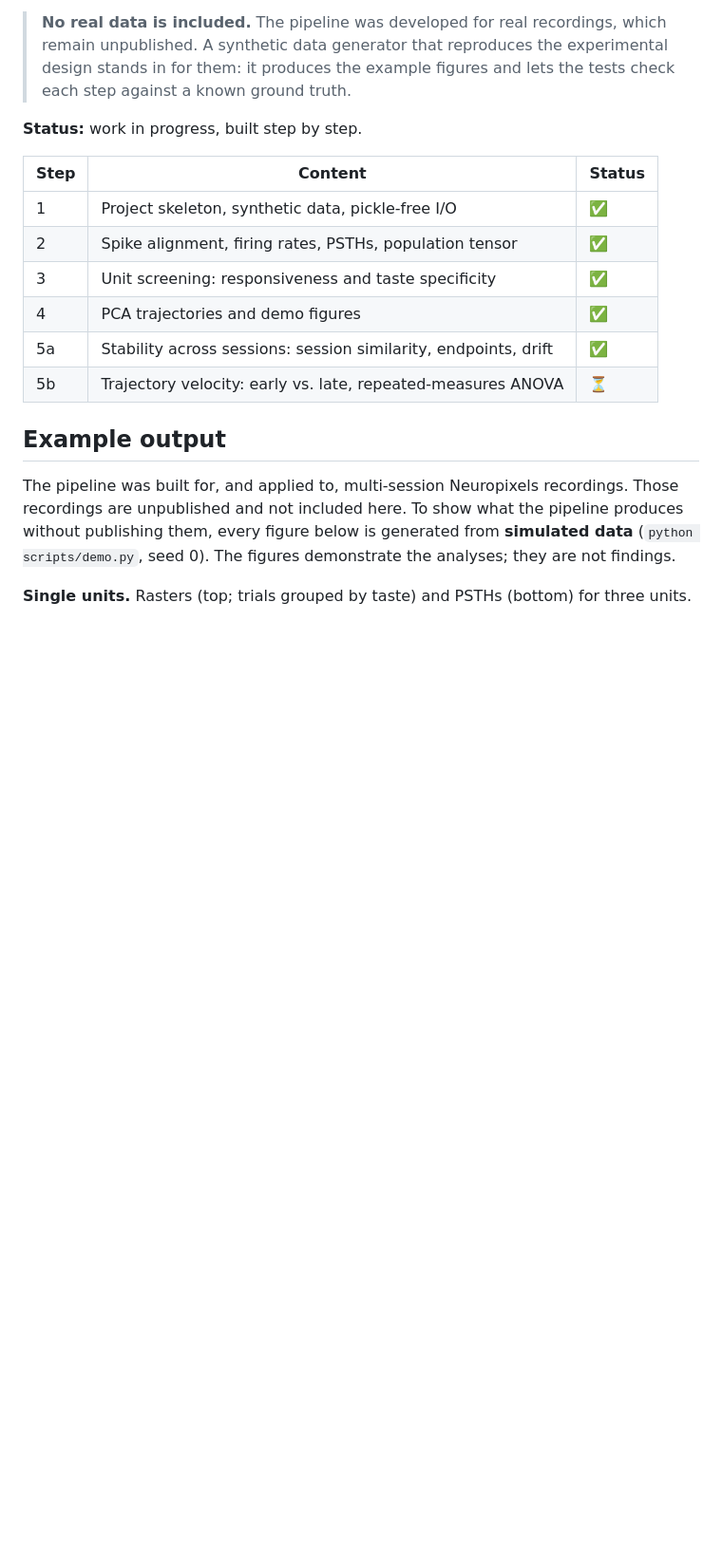
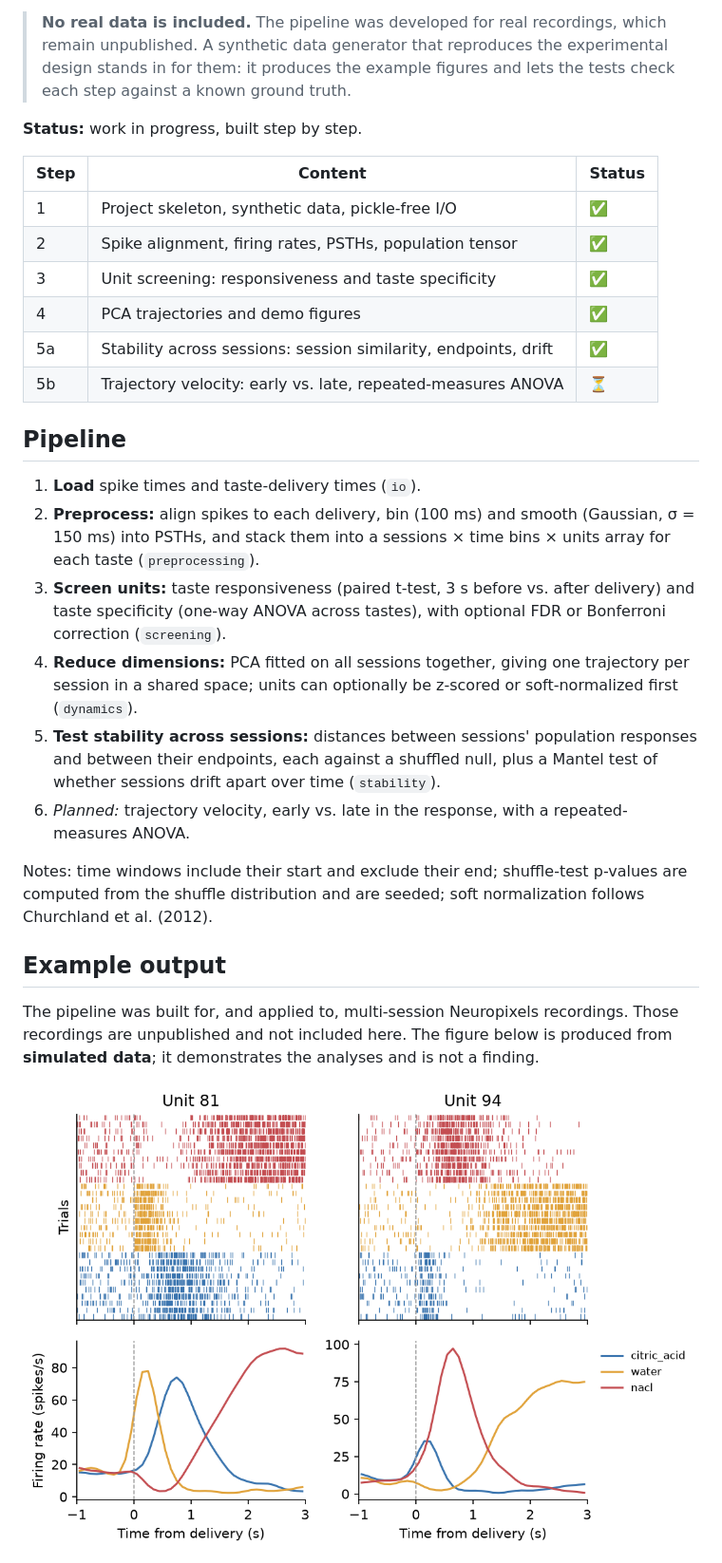
Before and after one commit to RoniGerbi/taste-population-dynamics, a Markdown page: README.md, the part around one of its changes. Shown at 95% size. GitHub-like rendering; pictures changed too: figures/raster_psth.png; blank space fills up the shorter version.

```diff
--- a/README.md
+++ b/README.md
@@ -15,9 +15,20 @@ Do cortical neuron populations keep a stable, trackable representation of a tast
 | 5a | Stability across sessions: session similarity, endpoints, drift | ✅ |
 | 5b | Trajectory velocity: early vs. late, repeated-measures ANOVA | ⏳ |
 
+## Pipeline
+
+1. **Load** spike times and taste-delivery times (`io`).
+2. **Preprocess:** align spikes to each delivery, bin (100 ms) and smooth (Gaussian, σ = 150 ms) into PSTHs, and stack them into a sessions × time bins × units array for each taste (`preprocessing`).
+3. **Screen units:** taste responsiveness (paired t-test, 3 s before vs. after delivery) and taste specificity (one-way ANOVA across tastes), with optional FDR or Bonferroni correction (`screening`).
+4. **Reduce dimensions:** PCA fitted on all sessions together, giving one trajectory per session in a shared space; units can optionally be z-scored or soft-normalized first (`dynamics`).
+5. **Test stability across sessions:** distances between sessions' population responses and between their endpoints, each against a shuffled null, plus a Mantel test of whether sessions drift apart over time (`stability`).
+6. *Planned:* trajectory velocity, early vs. late in the response, with a repeated-measures ANOVA.
+
+Notes: time windows include their start and exclude their end; shuffle-test p-values are computed from the shuffle distribution and are seeded; soft normalization follows Churchland et al. (2012).
+
 ## Example output
 
-The pipeline was built for, and applied to, multi-session Neuropixels recordings. Those recordings are unpublished and not included here. To show what the pipeline produces without publishing them, every figure below is generated from **simulated data** (`python scripts/demo.py`, seed 0). The figures demonstrate the analyses; they are not findings.
+The pipeline was built for, and applied to, multi-session Neuropixels recordings. Those recordings are unpublished and not included here. The figure below is produced from **simulated data**; it demonstrates the analyses and is not a finding.
 
-**Single units.** Rasters (top; trials grouped by taste) and PSTHs (bottom) for three units.
+![Rasters and PSTHs of two example units](figures/raster_psth.png)
 
```
Also changed, not shown: other parts of README.md (+20 -103 lines), figures/distance_vs_lag.png, figures/endpoints.png, figures/explained_variance.png, figures/pca_trajectories.png, figures/session_similarity.png, 4 other files.
